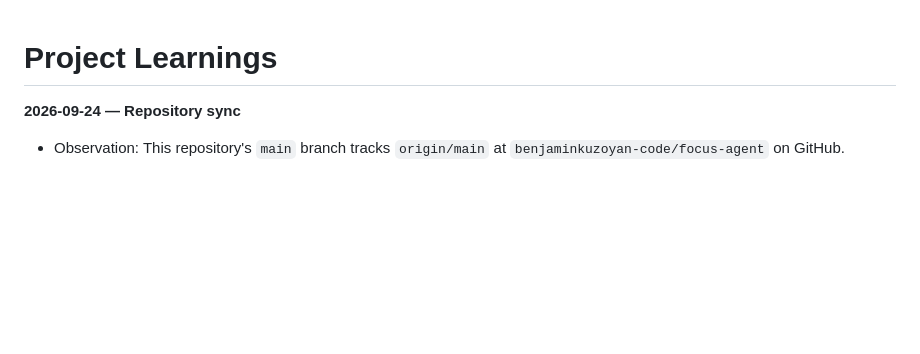
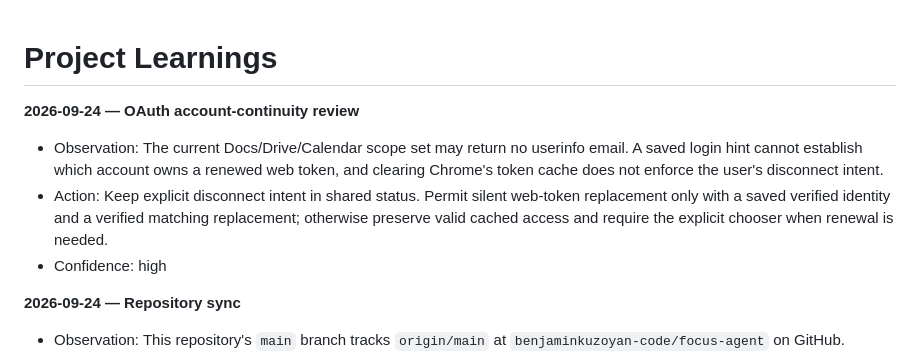
Before and after one commit to benjaminkuzoyan-code/focus-agent, a Markdown page: LEARNINGS.md, the part around the change. GitHub-like rendering; blank space fills up the shorter version.

Commit message:
docs(01-02): record verified OAuth review fixes

```diff
--- a/LEARNINGS.md
+++ b/LEARNINGS.md
@@ -1,4 +1,9 @@
 # Project Learnings
+
+**2026-09-24 — OAuth account-continuity review**
+- Observation: The current Docs/Drive/Calendar scope set may return no userinfo email. A saved login hint cannot establish which account owns a renewed web token, and clearing Chrome's token cache does not enforce the user's disconnect intent.
+- Action: Keep explicit disconnect intent in shared status. Permit silent web-token replacement only with a saved verified identity and a verified matching replacement; otherwise preserve valid cached access and require the explicit chooser when renewal is needed.
+- Confidence: high
 
 **2026-09-24 — Repository sync**
 - Observation: This repository's `main` branch tracks `origin/main` at `benjaminkuzoyan-code/focus-agent` on GitHub.
```
Also changed, not shown: 1 other file.
